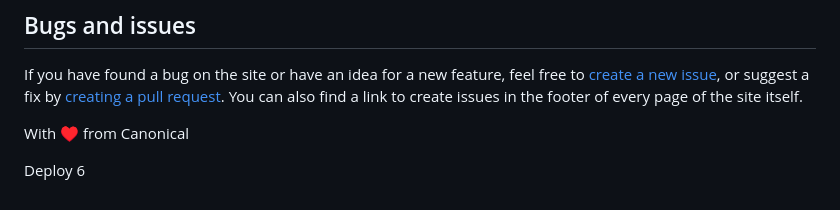
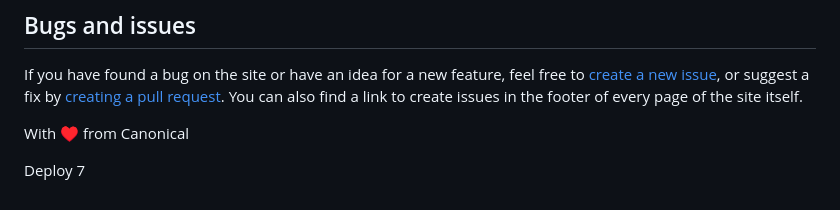
Before and after one commit to canonical/rocks-storefront, a Markdown page: README.md, the part around the change. Rendered like a GitHub page.

Commit message:
Super final test

```diff
--- a/README.md
+++ b/README.md
@@ -56,4 +56,4 @@ If you have found a bug on the site or have an idea for a new feature, feel free
 
 With ♥ from Canonical
 
-Deploy 6
+Deploy 7
```
